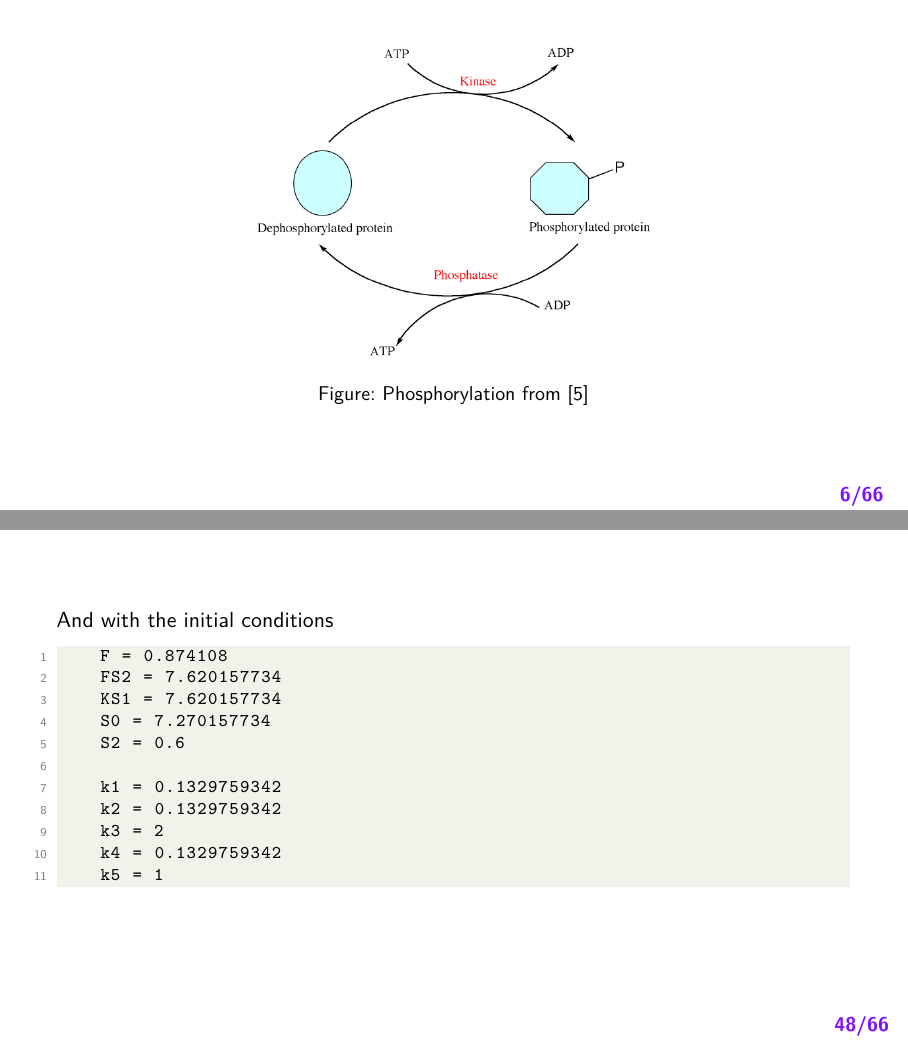
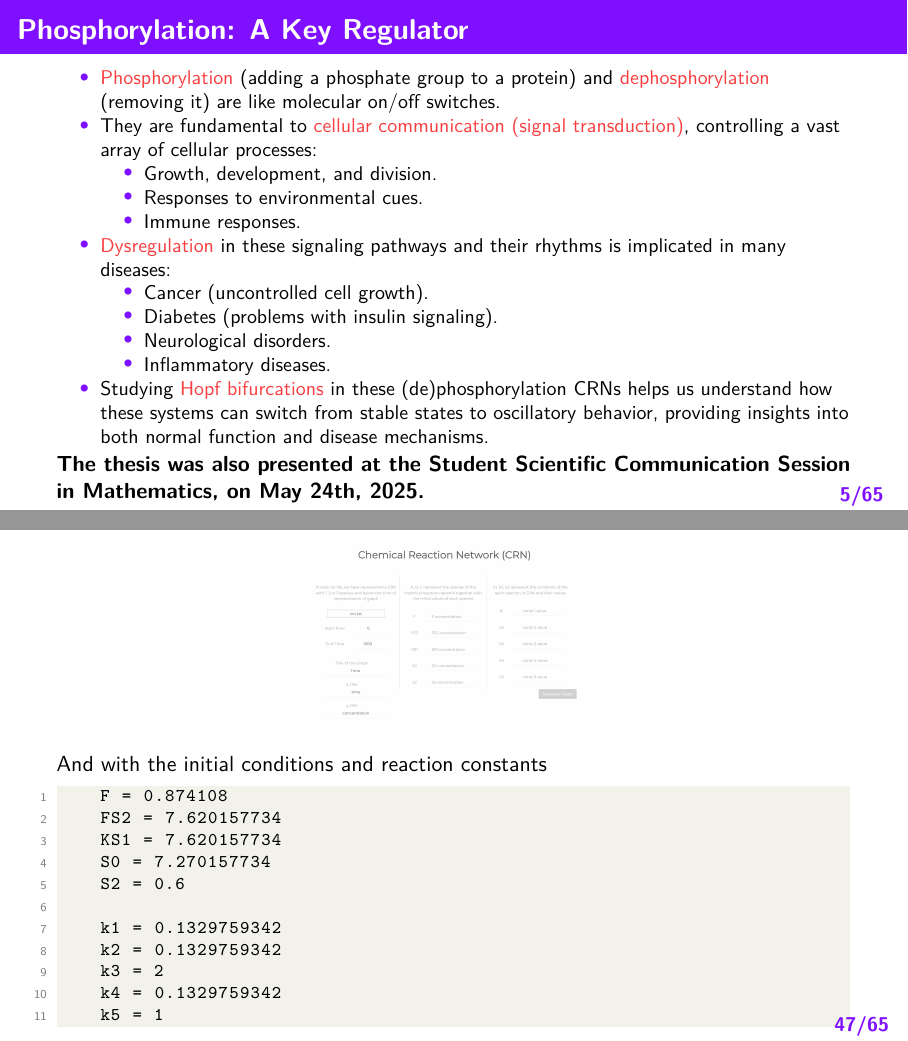
Before and after one commit to viktorashi/bachelor-thesis, LaTeX slides (prezentare-in-sine/main.tex): pages 6 and 48 of 66 before the commit and pages 5 and 47 of 65 after it, joined at a grey line. Compiled offline with XeLaTeX.

Commit message:
spus despre mic graph

```diff
--- a/prezentare-in-sine/main.tex
+++ b/prezentare-in-sine/main.tex
@@ -132,9 +133,8 @@ backref=true]{biblatex}
 		\end{itemize}
 	\item Studying \alert{Hopf bifurcations} in these (de)phosphorylation CRNs helps us understand how these systems can switch from stable states to oscillatory behavior, providing insights into both normal function and disease mechanisms.
 \end{itemize}
-\end{frame}
+\textbf{The thesis was also presented at the Student Scientific Communication Session in Mathematics, on May 24th, 2025.}
 
-\begin{frame}
 \begin{figure}[H]
 	\centering
 	\includegraphics[width=0.5\linewidth]{pics/phosphorylation.png}
@@ -728,12 +728,20 @@ Now using our app:
 \[
 	\includegraphics[width=0.4\linewidth]{pics/creca-prima-data-cand-am-scris-asta.png}
 \]
+
 \end{frame}
 
 \begin{frame}[fragile]
 
-And with the initial conditions
+\begin{figure}[H]
+	\centering
+	\includegraphics[width=0.4\linewidth]{pics/tsr-input.png}\\
+\end{figure}
 
+And with the initial conditions and reaction constants
+
+{
+	\small
 \begin{lstlisting}
     F = 0.874108
     FS2 = 7.620157734
```
Also changed, not shown: prezentare-in-sine/pics/tsr-input.png (added), prezentare-in-sine/main.tex (6 more changed lines).
